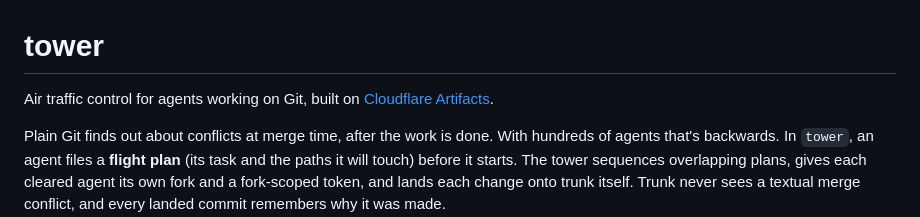
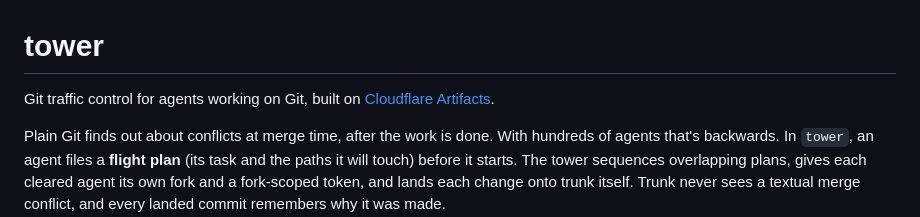
Before and after one commit to glesstech/tower, a Markdown page: README.md, the part around the change. Rendered like a GitHub page.

```diff
--- a/README.md
+++ b/README.md
@@ -1,6 +1,6 @@
 # tower
 
-Air traffic control for agents working on Git, built on [Cloudflare Artifacts](https://developers.cloudflare.com/artifacts/).
+Git traffic control for agents working on Git, built on [Cloudflare Artifacts](https://developers.cloudflare.com/artifacts/).
 
 Plain Git finds out about conflicts at merge time, after the work is done. With hundreds of agents that's backwards. In `tower`, an agent files a **flight plan** (its task and the paths it will touch) before it starts. The tower sequences overlapping plans, gives each cleared agent its own fork and a fork-scoped token, and lands each change onto trunk itself. Trunk never sees a textual merge conflict, and every landed commit remembers why it was made.
 
```
